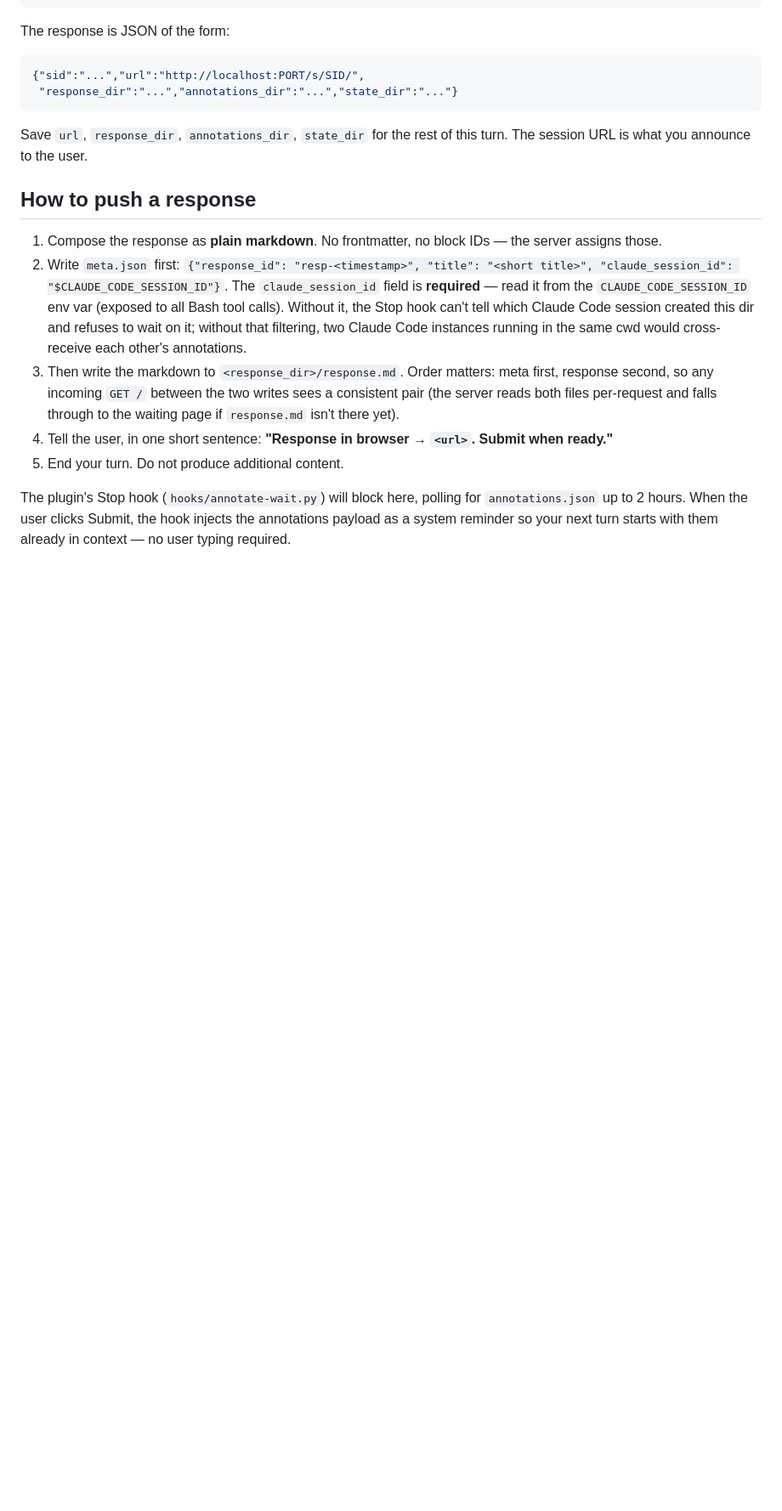
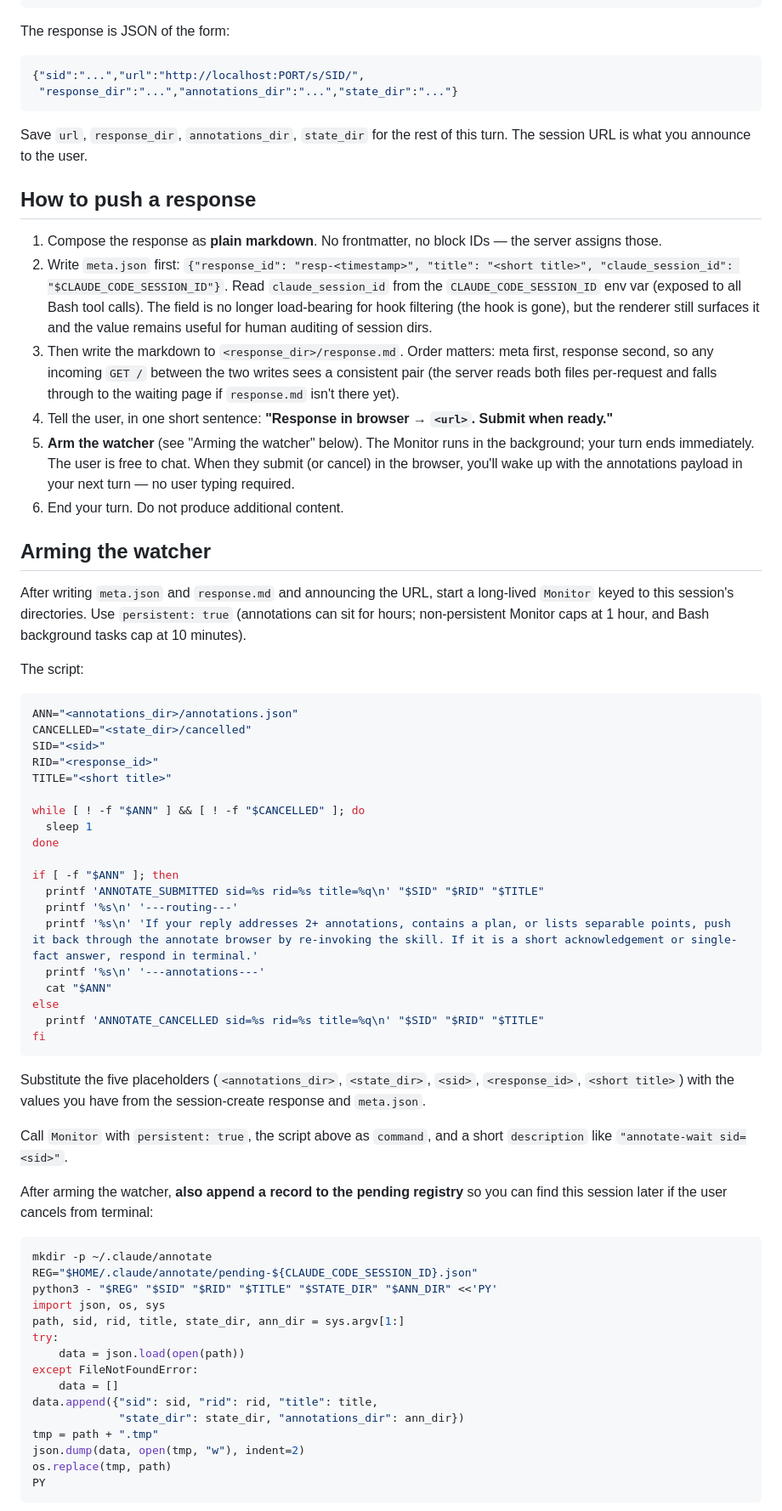
Before and after one commit to petmakris/petros-skills, a Markdown page: skills/annotate/SKILL.md, the part around one of its changes. Shown at 85% size. Drawn GitHub-style; blank space fills up the shorter version.

````diff
--- a/skills/annotate/SKILL.md
+++ b/skills/annotate/SKILL.md
@@ -95,12 +95,61 @@ Save `url`, `response_dir`, `annotations_dir`, `state_dir` for the rest of this
 ## How to push a response
 
 1. Compose the response as **plain markdown**. No frontmatter, no block IDs — the server assigns those.
-2. Write `meta.json` first: `{"response_id": "resp-<timestamp>", "title": "<short title>", "claude_session_id": "$CLAUDE_CODE_SESSION_ID"}`. The `claude_session_id` field is **required** — read it from the `CLAUDE_CODE_SESSION_ID` env var (exposed to all Bash tool calls). Without it, the Stop hook can't tell which Claude Code session created this dir and refuses to wait on it; without that filtering, two Claude Code instances running in the same cwd would cross-receive each other's annotations.
+2. Write `meta.json` first: `{"response_id": "resp-<timestamp>", "title": "<short title>", "claude_session_id": "$CLAUDE_CODE_SESSION_ID"}`. Read `claude_session_id` from the `CLAUDE_CODE_SESSION_ID` env var (exposed to all Bash tool calls). The field is no longer load-bearing for hook filtering (the hook is gone), but the renderer still surfaces it and the value remains useful for human auditing of session dirs.
 3. Then write the markdown to `<response_dir>/response.md`. Order matters: meta first, response second, so any incoming `GET /` between the two writes sees a consistent pair (the server reads both files per-request and falls through to the waiting page if `response.md` isn't there yet).
 4. Tell the user, in one short sentence: **"Response in browser → `<url>`. Submit when ready."**
-5. End your turn. Do not produce additional content.
+5. **Arm the watcher** (see "Arming the watcher" below). The Monitor runs in the background; your turn ends immediately. The user is free to chat. When they submit (or cancel) in the browser, you'll wake up with the annotations payload in your next turn — no user typing required.
+6. End your turn. Do not produce additional content.
 
-The plugin's Stop hook (`hooks/annotate-wait.py`) will block here, polling for
-`annotations.json` up to 2 hours. When the user clicks Submit, the hook
-injects the annotations payload as a system reminder so your next turn starts
-with them already in context — no user typing required.
+## Arming the watcher
+
+After writing `meta.json` and `response.md` and announcing the URL, start a long-lived `Monitor` keyed to this session's directories. Use `persistent: true` (annotations can sit for hours; non-persistent Monitor caps at 1 hour, and Bash background tasks cap at 10 minutes).
+
+The script:
+
+```bash
+ANN="<annotations_dir>/annotations.json"
+CANCELLED="<state_dir>/cancelled"
+SID="<sid>"
+RID="<response_id>"
+TITLE="<short title>"
+
+while [ ! -f "$ANN" ] && [ ! -f "$CANCELLED" ]; do
+  sleep 1
+done
+
+if [ -f "$ANN" ]; then
+  printf 'ANNOTATE_SUBMITTED sid=%s rid=%s title=%q\n' "$SID" "$RID" "$TITLE"
+  printf '%s\n' '---routing---'
+  printf '%s\n' 'If your reply addresses 2+ annotations, contains a plan, or lists separable points, push it back through the annotate browser by re-invoking the skill. If it is a short acknowledgement or single-fact answer, respond in terminal.'
+  printf '%s\n' '---annotations---'
+  cat "$ANN"
+else
+  printf 'ANNOTATE_CANCELLED sid=%s rid=%s title=%q\n' "$SID" "$RID" "$TITLE"
+fi
+```
+
+Substitute the five placeholders (`<annotations_dir>`, `<state_dir>`, `<sid>`, `<response_id>`, `<short title>`) with the values you have from the session-create response and `meta.json`.
+
+Call `Monitor` with `persistent: true`, the script above as `command`, and a short `description` like `"annotate-wait sid=<sid>"`.
+
+After arming the watcher, **also append a record to the pending registry** so you can find this session later if the user cancels from terminal:
+
+```bash
+mkdir -p ~/.claude/annotate
+REG="$HOME/.claude/annotate/pending-${CLAUDE_CODE_SESSION_ID}.json"
+python3 - "$REG" "$SID" "$RID" "$TITLE" "$STATE_DIR" "$ANN_DIR" <<'PY'
+import json, os, sys
+path, sid, rid, title, state_dir, ann_dir = sys.argv[1:]
+try:
+    data = json.load(open(path))
+except FileNotFoundError:
+    data = []
+data.append({"sid": sid, "rid": rid, "title": title,
+             "state_dir": state_dir, "annotations_dir": ann_dir})
+tmp = path + ".tmp"
+json.dump(data, open(tmp, "w"), indent=2)
+os.replace(tmp, path)
+PY
+```
+
````
Also changed, not shown: other parts of skills/annotate/SKILL.md (+36 -12 lines).
